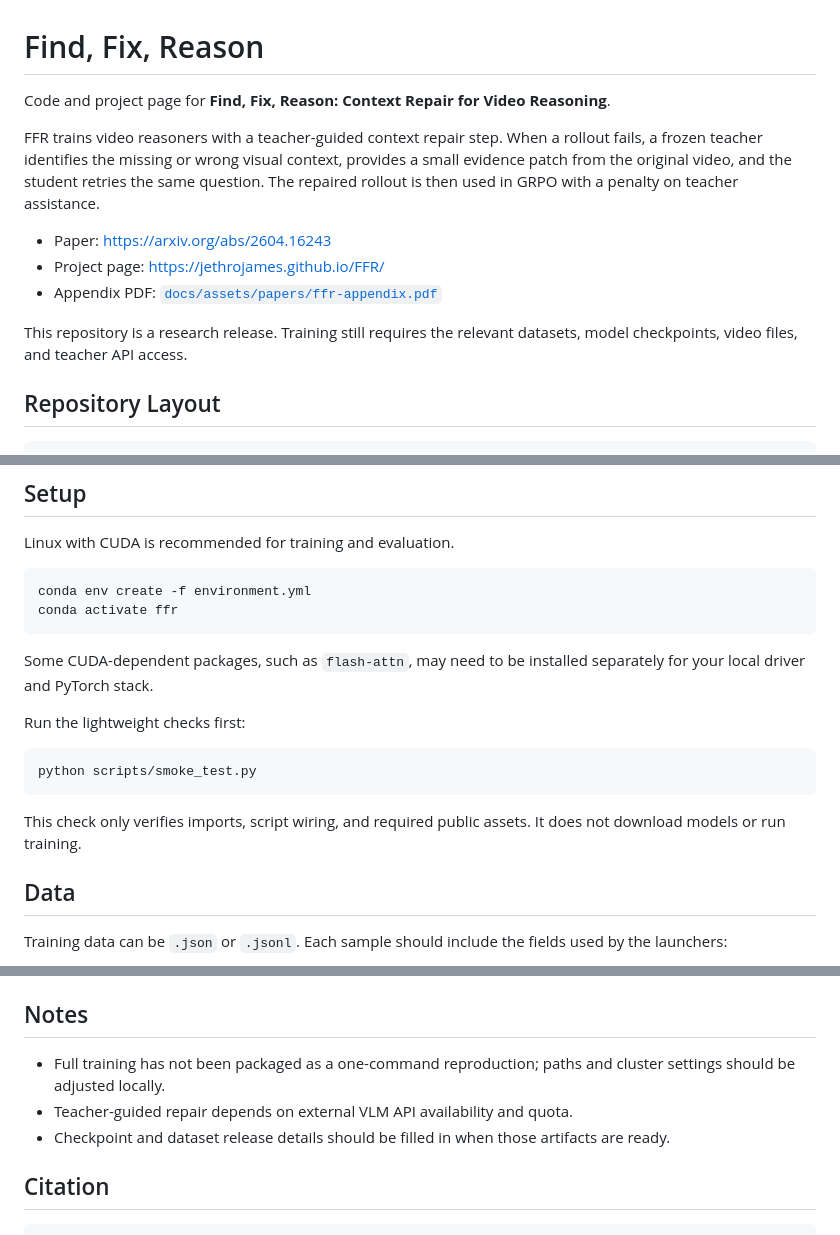
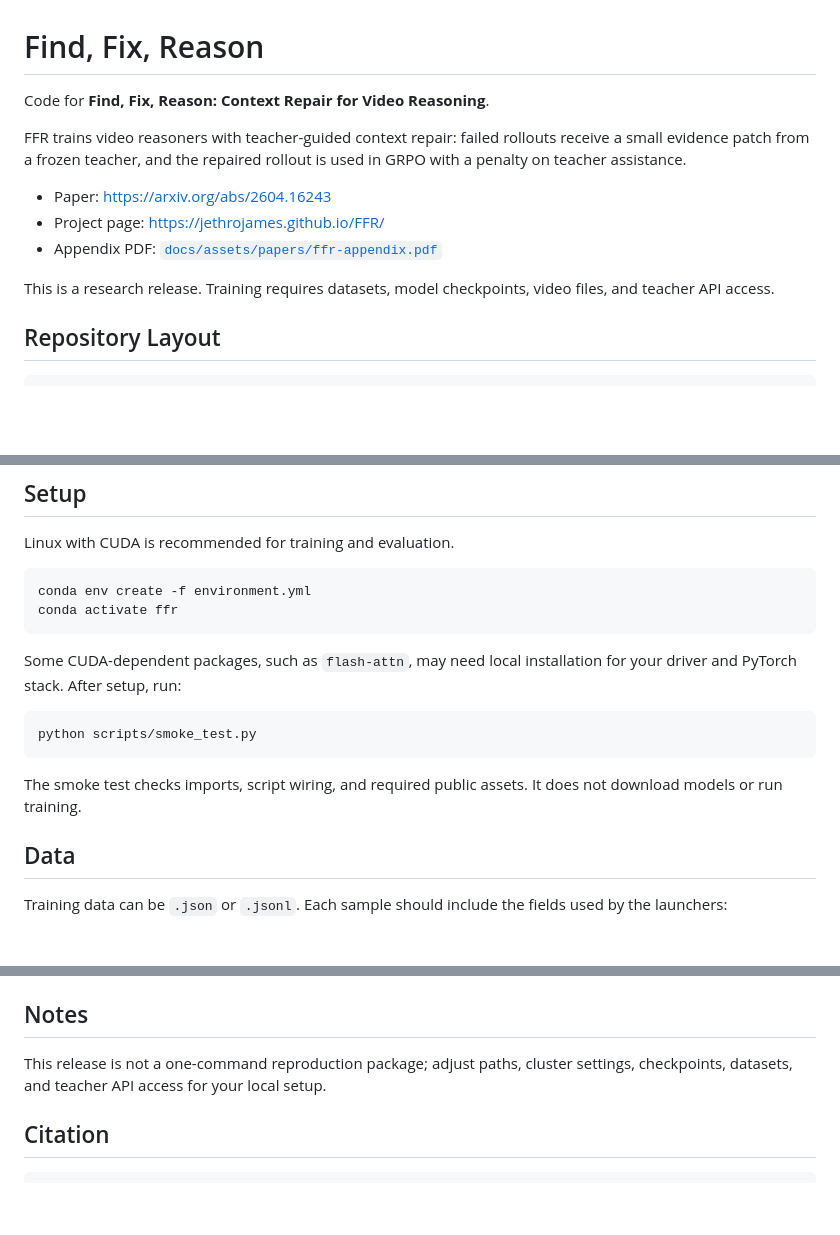
Before and after one commit to JethroJames/FFR, a Markdown page: README.md, 3 parts joined by grey strips. Rendered like a GitHub page; blank space fills up the shorter version.

Commit message:
Further tighten README wording

````diff
--- a/README.md
+++ b/README.md
@@ -1,14 +1,14 @@
 # Find, Fix, Reason
 
-Code and project page for **Find, Fix, Reason: Context Repair for Video Reasoning**.
+Code for **Find, Fix, Reason: Context Repair for Video Reasoning**.
 
-FFR trains video reasoners with a teacher-guided context repair step. When a rollout fails, a frozen teacher identifies the missing or wrong visual context, provides a small evidence patch from the original video, and the student retries the same question. The repaired rollout is then used in GRPO with a penalty on teacher assistance.
+FFR trains video reasoners with teacher-guided context repair: failed rollouts receive a small evidence patch from a frozen teacher, and the repaired rollout is used in GRPO with a penalty on teacher assistance.
 
 - Paper: <https://arxiv.org/abs/2604.16243>
 - Project page: <https://jethrojames.github.io/FFR/>
 - Appendix PDF: [`docs/assets/papers/ffr-appendix.pdf`](./docs/assets/papers/ffr-appendix.pdf)
 
-This repository is a research release. Training still requires the relevant datasets, model checkpoints, video files, and teacher API access.
+This is a research release. Training requires datasets, model checkpoints, video files, and teacher API access.
 
 ## Repository Layout
 
@@ -29,15 +29,13 @@ conda env create -f environment.yml
 conda activate ffr
 ```
 
-Some CUDA-dependent packages, such as `flash-attn`, may need to be installed separately for your local driver and PyTorch stack.
-
-Run the lightweight checks first:
+Some CUDA-dependent packages, such as `flash-attn`, may need local installation for your driver and PyTorch stack. After setup, run:
 
 ```bash
 python scripts/smoke_test.py
 ```
 
-This check only verifies imports, script wiring, and required public assets. It does not download models or run training.
+The smoke test checks imports, script wiring, and required public assets. It does not download models or run training.
 
 ## Data
 
@@ -111,9 +109,7 @@ You can also set `EVAL_DATA_ROOT` if your benchmark files follow the expected lo
 
 ## Notes
 
-- Full training has not been packaged as a one-command reproduction; paths and cluster settings should be adjusted locally.
-- Teacher-guided repair depends on external VLM API availability and quota.
-- Checkpoint and dataset release details should be filled in when those artifacts are ready.
+This release is not a one-command reproduction package; adjust paths, cluster settings, checkpoints, datasets, and teacher API access for your local setup.
 
 ## Citation
 
````
Also changed, not shown: other parts of README.md (+2 -2 lines).
